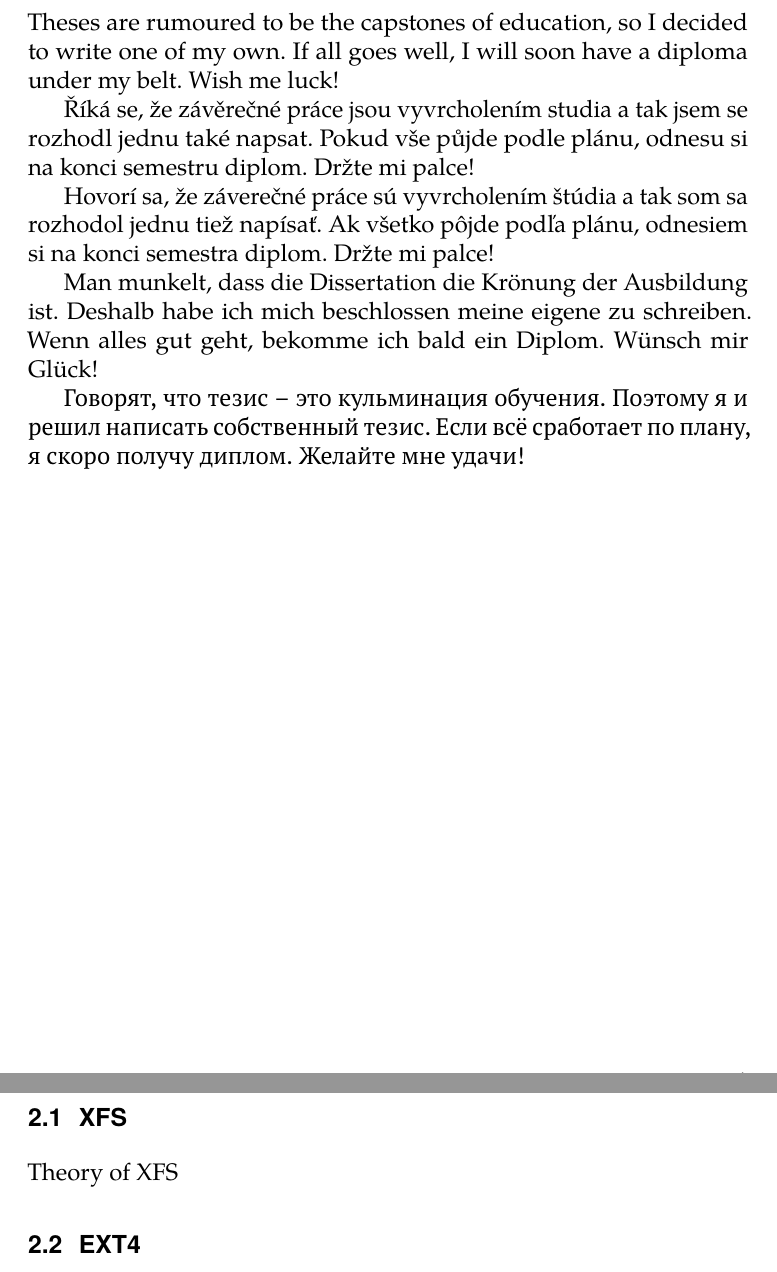
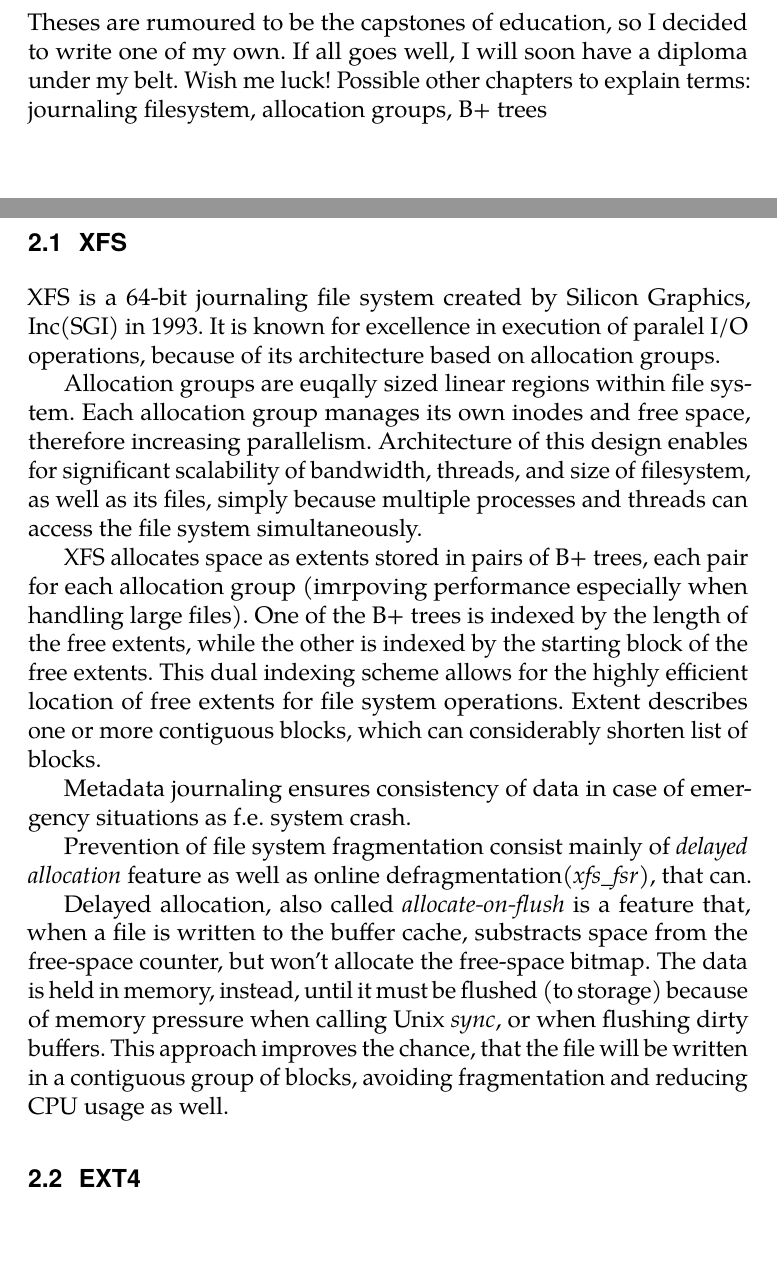
Before and after one commit to spetrovi/thesis, a LaTeX thesis (thesis.tex): two parts of pages 17 and 19 of 33 before the commit and two parts of pages 17 and 19 of 35 after it, joined at a grey line, cut so that both start at the same text, the shorter picture padded with empty space. Compiled offline with pdfLaTeX.

Commit message:
XFS theory

```diff
--- a/thesis.tex
+++ b/thesis.tex
@@ -89,34 +89,26 @@
 Theses are rumoured to be the capstones of education, so I decided
 to write one of my own. If all goes well, I will soon have a
 diploma under my belt. Wish me luck!
-
-\begin{otherlanguage}{czech}
-Říká se, že závěrečné práce jsou vyvrcholením studia a tak jsem se
-rozhodl jednu také napsat. Pokud vše půjde podle plánu, odnesu si
-na konci semestru diplom. Držte mi palce!
-\end{otherlanguage}
-
-\begin{otherlanguage}{slovak}
-Hovorí sa, že záverečné práce sú vyvrcholením štúdia a tak som sa
-rozhodol jednu tiež napísať. Ak všetko pôjde podľa plánu, odnesiem
-si na konci semestra diplom. Držte mi palce!
-\end{otherlanguage}
-
-\begin{otherlanguage}{german}
-Man munkelt, dass die Dissertation die Krönung der Ausbildung ist.
-Deshalb habe ich mich beschlossen meine eigene zu schreiben. Wenn
-alles gut geht, bekomme ich bald ein Diplom. Wünsch mir Glück!
-\end{otherlanguage}
-
-\begin{otherlanguage}{russian}\textrussian{%
-Говорят, что тезис -- это кульминация обучения. Поэтому я и решил
-написать собственный тезис. Если всё сработает по плану, я скоро
-получу диплом. Желайте мне удачи!
-}\end{otherlanguage}
+Possible other chapters to explain terms: journaling filesystem, allocation groups, B+ trees
 
 \chapter{Targeted filesystems}
 \section{XFS}
-Theory of XFS
+
+XFS is a 64-bit journaling file system created by Silicon Graphics, Inc(SGI) in 1993. It is known for excellence in execution of paralel I/O operations, because of its architecture based on allocation groups.
+
+Allocation groups are euqally sized linear regions within file system. Each allocation group manages its own inodes and free space, therefore increasing parallelism.
+Architecture of this design enables for significant scalability of bandwidth, threads, and size of filesystem, as well as its files, simply because multiple processes and threads can access the file system simultaneously.
+
+XFS allocates space as extents stored in pairs of B+ trees, each pair for each allocation group (imrpoving performance especially when handling large files). One of the B+ trees is indexed by the length of the free extents, while the other is indexed by the starting block of the free extents. This dual indexing scheme allows for the highly efficient location of free extents for file system operations.
+Extent describes one or more contiguous blocks, which can considerably shorten list of blocks.
+
+Metadata journaling ensures consistency of data in case of emergency situations as f.e. system crash.
+
+Prevention of file system fragmentation consist mainly of \textit{delayed allocation} feature as well as online defragmentation(\textit{xfs\_fsr}), that can.
+
+Delayed allocation, also called \textit{allocate-on-flush} is a feature that, when a file is written to the buffer cache, substracts space from the free-space counter, but won't allocate the free-space bitmap. The data is held in memory, instead, until it must be flushed (to storage) because of memory pressure when calling Unix \textit{sync}, or when flushing dirty buffers. This approach improves the chance, that the file will be written in a contiguous group of blocks, avoiding fragmentation and reducing CPU usage as well.
+
+
 
 \section{EXT4}
 Theory of EXT4
```
Also changed, not shown: thesis.tex (1 more changed lines).
